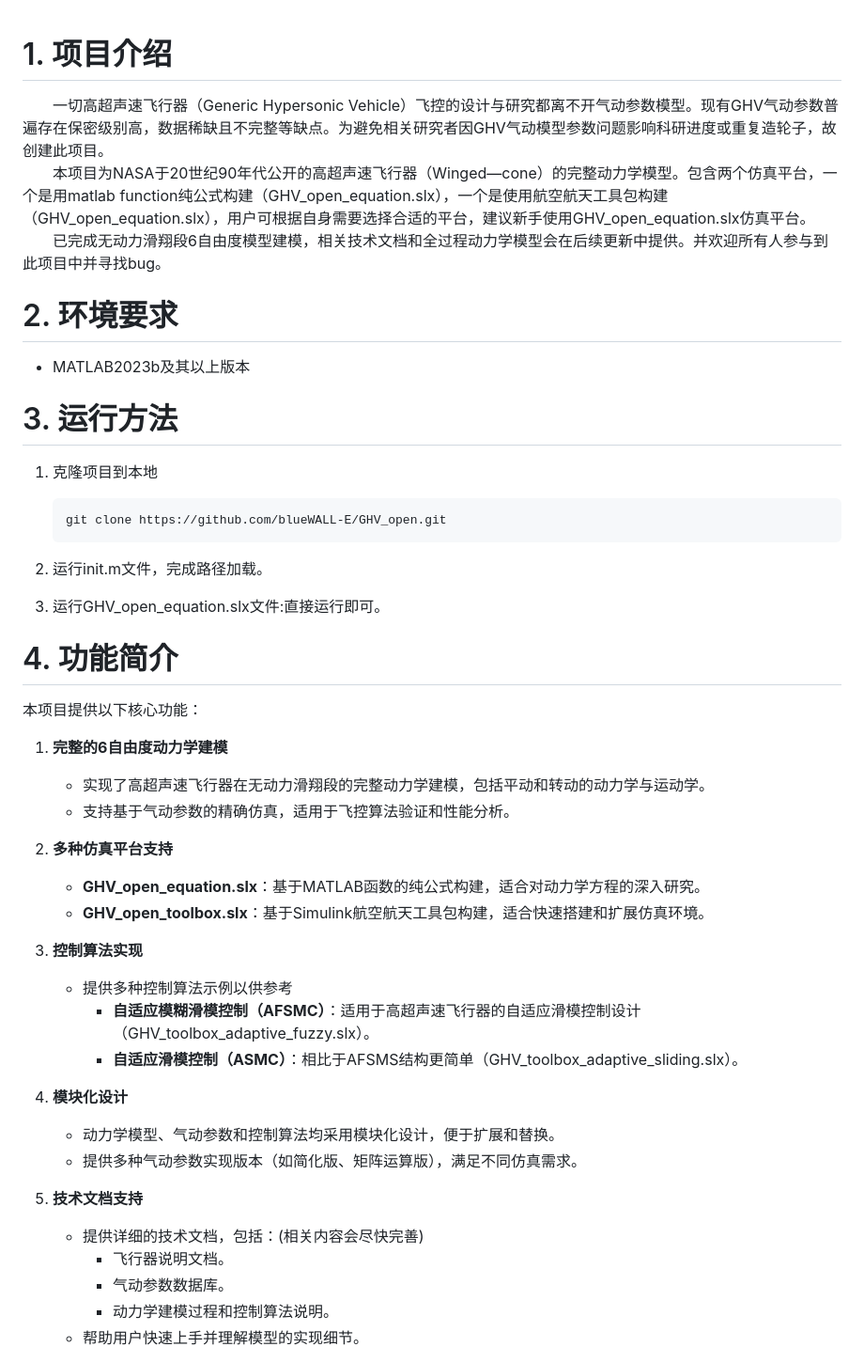
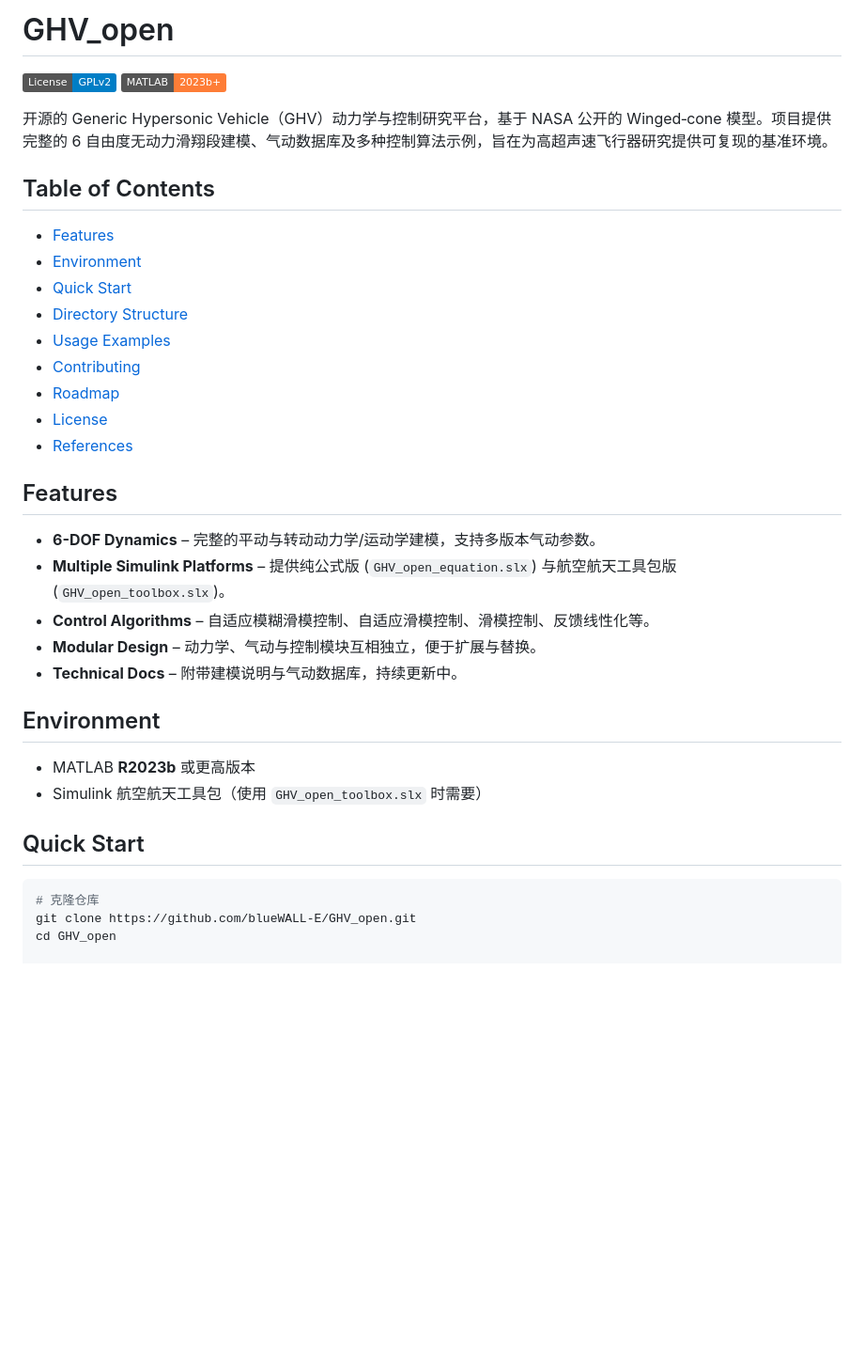
Before and after one commit to blueWALL-E/GHV_open, a Markdown page: readme.md, the part around one of its changes. Shown at 94% size. Drawn GitHub-style; badges without logos; blank space fills up the shorter version.

Commit message:
docs: revamp README with detailed guide

````diff
--- a/readme.md
+++ b/readme.md
@@ -1,59 +1,34 @@
-<!--
- * @Author: blueWALL-E
- * @Date: 2024-10-31 22:45:46
- * @LastEditTime: 2025-08-31 22:49:55
- * @FilePath: \GHV_open\readme.md
- * @Description: AHV文件的相关说明
- * @Wearing:  Read only, do not modify place!!!
- * @Shortcut keys:  ctrl+alt+/ ctrl+alt+z
--->
+# GHV_open
+[![License: GPL v2](https://img.shields.io/badge/License-GPLv2-blue.svg)](./LICENSE)
+[![MATLAB >= 2023b](https://img.shields.io/badge/MATLAB-2023b%2B-orange.svg)](#environment)
 
-# 1. 项目介绍
+开源的 Generic Hypersonic Vehicle（GHV）动力学与控制研究平台，基于 NASA 公开的 Winged‑cone 模型。项目提供完整的 6 自由度无动力滑翔段建模、气动数据库及多种控制算法示例，旨在为高超声速飞行器研究提供可复现的基准环境。
 
-&emsp;&emsp;一切高超声速飞行器（Generic Hypersonic Vehicle）飞控的设计与研究都离不开气动参数模型。现有GHV气动参数普遍存在保密级别高，数据稀缺且不完整等缺点。为避免相关研究者因GHV气动模型参数问题影响科研进度或重复造轮子，故创建此项目。
-&emsp;&emsp;本项目为NASA于20世纪90年代公开的高超声速飞行器（Winged—cone）的完整动力学模型。包含两个仿真平台，一个是用matlab function纯公式构建（GHV_open_equation.slx），一个是使用航空航天工具包构建（GHV_open_equation.slx），用户可根据自身需要选择合适的平台，建议新手使用GHV_open_equation.slx仿真平台。
-&emsp;&emsp;已完成无动力滑翔段6自由度模型建模，相关技术文档和全过程动力学模型会在后续更新中提供。并欢迎所有人参与到此项目中并寻找bug。
+## Table of Contents
+- [Features](#features)
+- [Environment](#environment)
+- [Quick Start](#quick-start)
+- [Directory Structure](#directory-structure)
+- [Usage Examples](#usage-examples)
+- [Contributing](#contributing)
+- [Roadmap](#roadmap)
+- [License](#license)
+- [References](#references)
 
-# 2. 环境要求
+## Features
+- **6-DOF Dynamics** – 完整的平动与转动动力学/运动学建模，支持多版本气动参数。
+- **Multiple Simulink Platforms** – 提供纯公式版 (`GHV_open_equation.slx`) 与航空航天工具包版 (`GHV_open_toolbox.slx`)。
+- **Control Algorithms** – 自适应模糊滑模控制、自适应滑模控制、滑模控制、反馈线性化等。
+- **Modular Design** – 动力学、气动与控制模块互相独立，便于扩展与替换。
+- **Technical Docs** – 附带建模说明与气动数据库，持续更新中。
 
-- MATLAB2023b及其以上版本
+## Environment
+- MATLAB **R2023b** 或更高版本
+- Simulink 航空航天工具包（使用 `GHV_open_toolbox.slx` 时需要）
 
-# 3. 运行方法
+## Quick Start
+```bash
+# 克隆仓库
+git clone https://github.com/blueWALL-E/GHV_open.git
+cd GHV_open
 
-1. 克隆项目到本地
-
-   ``` bash
-   git clone https://github.com/blueWALL-E/GHV_open.git
-   ```
-
-2. 运行init.m文件，完成路径加载。
-3. 运行GHV_open_equation.slx文件:直接运行即可。
-
-# 4. 功能简介
-
-本项目提供以下核心功能：
-
-1. **完整的6自由度动力学建模**
-   - 实现了高超声速飞行器在无动力滑翔段的完整动力学建模，包括平动和转动的动力学与运动学。
-   - 支持基于气动参数的精确仿真，适用于飞控算法验证和性能分析。
-
-2. **多种仿真平台支持**
-   - **GHV_open_equation.slx**：基于MATLAB函数的纯公式构建，适合对动力学方程的深入研究。
-   - **GHV_open_toolbox.slx**：基于Simulink航空航天工具包构建，适合快速搭建和扩展仿真环境。
-
-3. **控制算法实现**
-   - 提供多种控制算法示例以供参考
-     - **自适应模糊滑模控制（AFSMC）**：适用于高超声速飞行器的自适应滑模控制设计（GHV_toolbox_adaptive_fuzzy.slx）。
-     - **自适应滑模控制（ASMC）**：相比于AFSMS结构更简单（GHV_toolbox_adaptive_sliding.slx）。
-
-4. **模块化设计**
-   - 动力学模型、气动参数和控制算法均采用模块化设计，便于扩展和替换。
-   - 提供多种气动参数实现版本（如简化版、矩阵运算版），满足不同仿真需求。
-
-5. **技术文档支持**
-   - 提供详细的技术文档，包括：(相关内容会尽快完善)
-     - 飞行器说明文档。
-     - 气动参数数据库。
-     - 动力学建模过程和控制算法说明。
-   - 帮助用户快速上手并理解模型的实现细节。
-
````
Also changed, not shown: other parts of readme.md (+61 -76 lines).
